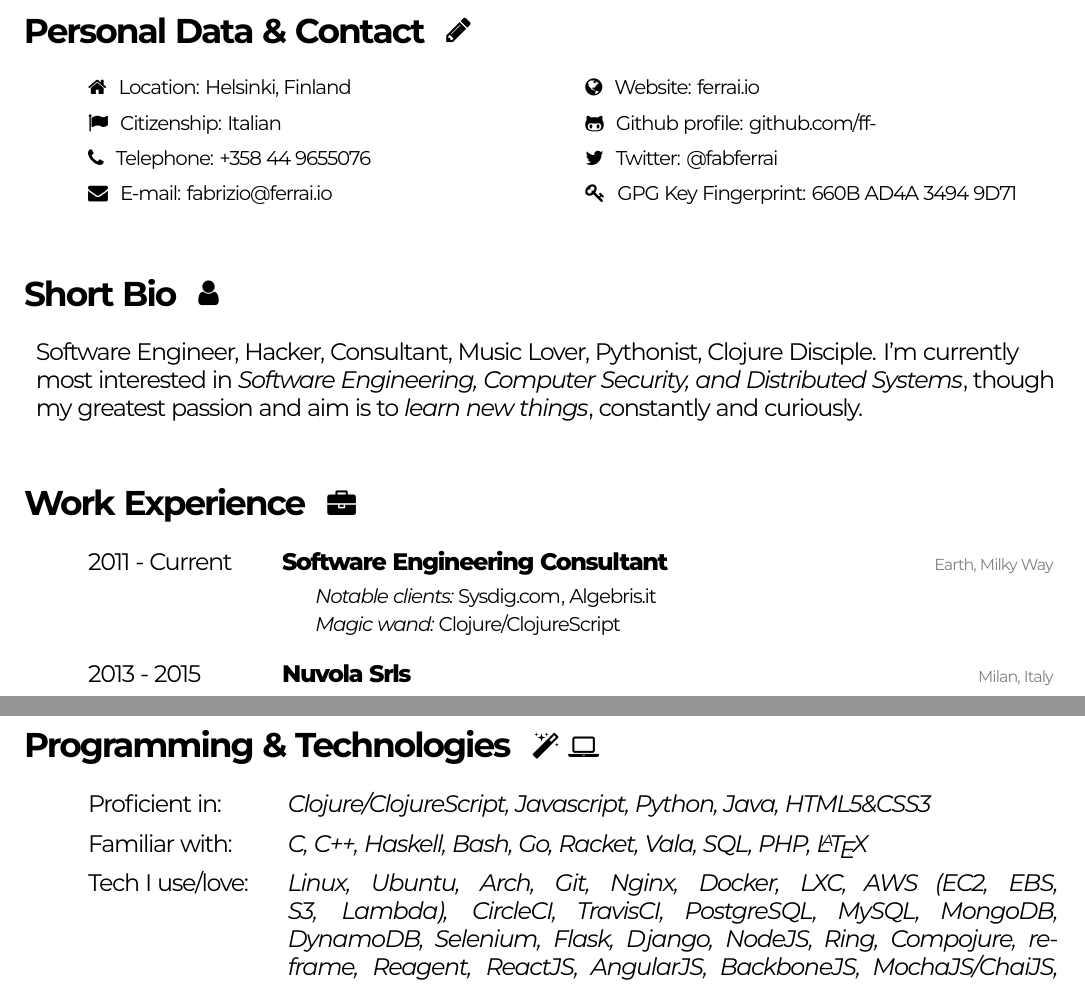
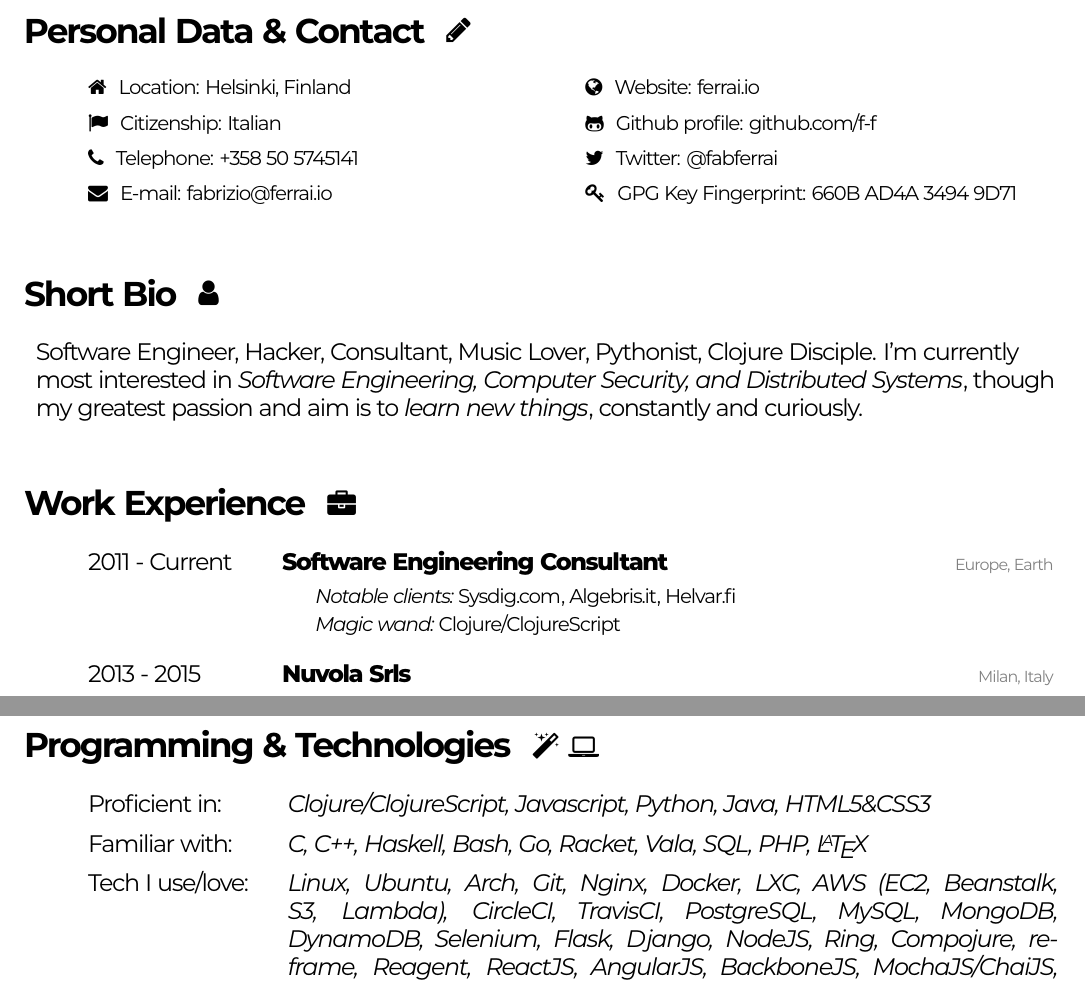
Before and after one commit to f-f/curriculum-vitae, a LaTeX CV (cv.tex): two parts of pages 1 and 2 of 2, joined at a grey line, cut so that both start at the same text. Compiled offline with XeLaTeX.

Commit message:
Update phone and typos

```diff
--- a/cv.tex
+++ b/cv.tex
@@ -17,7 +17,7 @@
 \usepackage[hidelinks]{hyperref}
 
 % Random settings
-\inputencoding{latin1}
+%\inputencoding{latin1}
 \counterwithin{table}{section}
 \pagenumbering{gobble} % switch off page numbers
 \defaultfontfeatures{LetterSpace=-6} % less spacing between letters
@@ -73,10 +73,10 @@
 	\vspace{2 mm}\\
 	&
 	\personalData{Citizenship: Italian}{\faFlag} &
-	\personalData{Github profile: \href{https://github.com/ff-}{github.com/ff-}}{\faGithubAlt}
+	\personalData{Github profile: \href{https://github.com/f-f}{github.com/f-f}}{\faGithubAlt}
 	\vspace{2 mm}\\
 	&
-	\personalData{Telephone: +358 44 9655076}{\faPhone} &
+	\personalData{Telephone: +358 50 5745141}{\faPhone} &
 	\personalData{Twitter: \href{https://twitter.com/fabferrai}{@fabferrai}}{\faTwitter}
 	\vspace{2 mm}\\
 	&
@@ -105,8 +105,8 @@
 \noindent
 \large
 \begin{tabularx}{\textwidth}{ C{0.5cm} L{3cm} *{1}{X}}
-	& 2011 - Current & \textbf{Software Engineering Consultant} \locationRight{Earth, Milky Way} \vspace{1 mm}\\
-	&			  & \hspace{5mm} {\normalsize \emph{Notable clients:} \href{http://sysdig.com}{Sysdig.com}, \href{http://algebris.it}{Algebris.it} \vspace{0 mm}} \\
+	& 2011 - Current & \textbf{Software Engineering Consultant} \locationRight{Europe, Earth} \vspace{1 mm}\\
+	&			  & \hspace{5mm} {\normalsize \emph{Notable clients:} \href{http://sysdig.com}{Sysdig.com}, \href{http://algebris.it}{Algebris.it}, \href{http://helvar.com}{Helvar.fi} \vspace{0 mm}} \\
 	&			  & \hspace{5mm} {\normalsize \emph{Magic wand:} Clojure/ClojureScript \vspace{4 mm}} \\
 	& 2013 - 2015 & \textbf{Nuvola Srls}\locationRight{Milan, Italy} \vspace{1 mm}\\
 	&			  & \hspace{5mm} \emph{\normalsize Position: Software Engineer \vspace{0 mm}}\\
@@ -141,7 +141,7 @@
 \begin{tabularx}{\textwidth}{ C{0.5cm} L{3.1cm} *{1}{X}}
 	& Proficient in: & \emph{Clojure/ClojureScript, Javascript, Python, Java, HTML5\&CSS3} \vspace{2 mm}\\
 	& Familiar with: & \emph{C, C++, Haskell, Bash, Go, Racket, Vala, SQL, PHP, \LaTeX} \vspace{2 mm}\\
-	& Tech I use/love: & \emph{Linux, Ubuntu, Arch, Git, Nginx, Docker, LXC, AWS (EC2, EBS, S3, Lambda), CircleCI, TravisCI, PostgreSQL, MySQL, MongoDB, DynamoDB, Selenium, Flask, Django, NodeJS, Ring, Compojure, re-frame, Reagent, ReactJS, AngularJS, BackboneJS, MochaJS/ChaiJS, jQuery, Apache Spark, Arduino, CHIP, RaspberryPi...}\\
+	& Tech I use/love: & \emph{Linux, Ubuntu, Arch, Git, Nginx, Docker, LXC, AWS (EC2, Beanstalk, S3, Lambda), CircleCI, TravisCI, PostgreSQL, MySQL, MongoDB, DynamoDB, Selenium, Flask, Django, NodeJS, Ring, Compojure, re-frame, Reagent, ReactJS, AngularJS, BackboneJS, MochaJS/ChaiJS, jQuery, Apache Spark, Arduino, CHIP, RaspberryPi...}\\
 \end{tabularx}
 
 % SECTION: LANGUAGES
```
Also changed, not shown: cv.pdf.
